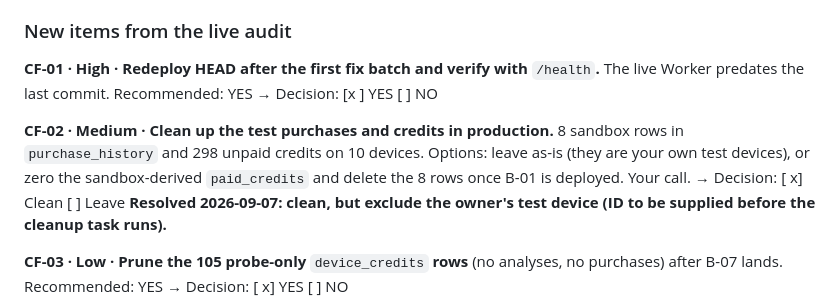
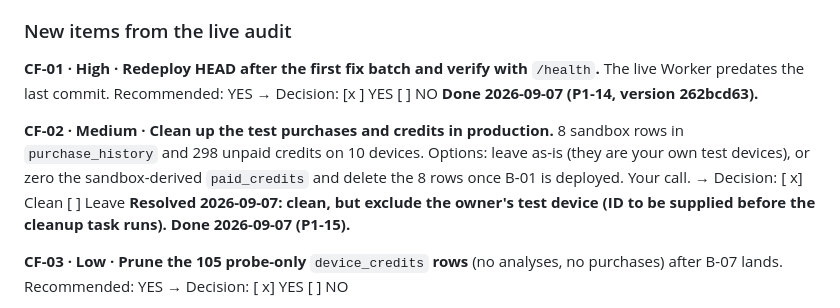
Before and after one commit to fredylg/ReefBuddy, a Markdown page: MAINTENANCE_REVIEW_2026-09.md, the part around the change. Drawn GitHub-style.

```diff
--- a/MAINTENANCE_REVIEW_2026-09.md
+++ b/MAINTENANCE_REVIEW_2026-09.md
@@ -449,9 +449,9 @@ Read-only inspection with your logged-in wrangler session: deployments, versions
 
 ### New items from the live audit
 
-**CF-01 · High · Redeploy HEAD after the first fix batch and verify with** `/health`**.** The live Worker predates the last commit. Recommended: YES → Decision: [x ] YES  [ ] NO
+**CF-01 · High · Redeploy HEAD after the first fix batch and verify with** `/health`**.** The live Worker predates the last commit. Recommended: YES → Decision: [x ] YES  [ ] NO **Done 2026-09-07 (P1-14, version 262bcd63).**
 
-**CF-02 · Medium · Clean up the test purchases and credits in production.** 8 sandbox rows in `purchase_history` and 298 unpaid credits on 10 devices. Options: leave as-is (they are your own test devices), or zero the sandbox-derived `paid_credits` and delete the 8 rows once B-01 is deployed. Your call. → Decision: [ x] Clean  [ ] Leave **Resolved 2026-09-07: clean, but exclude the owner's test device (ID to be supplied before the cleanup task runs).**
+**CF-02 · Medium · Clean up the test purchases and credits in production.** 8 sandbox rows in `purchase_history` and 298 unpaid credits on 10 devices. Options: leave as-is (they are your own test devices), or zero the sandbox-derived `paid_credits` and delete the 8 rows once B-01 is deployed. Your call. → Decision: [ x] Clean  [ ] Leave **Resolved 2026-09-07: clean, but exclude the owner's test device (ID to be supplied before the cleanup task runs).** **Done 2026-09-07 (P1-15).**
 
 **CF-03 · Low · Prune the 105 probe-only** `device_credits` **rows** (no analyses, no purchases) after B-07 lands. Recommended: YES → Decision: [ x] YES  [ ] NO
 
```
Also changed, not shown: IMPLEMENTATION_PLAN_2026-09.md (+9 -5 lines).
